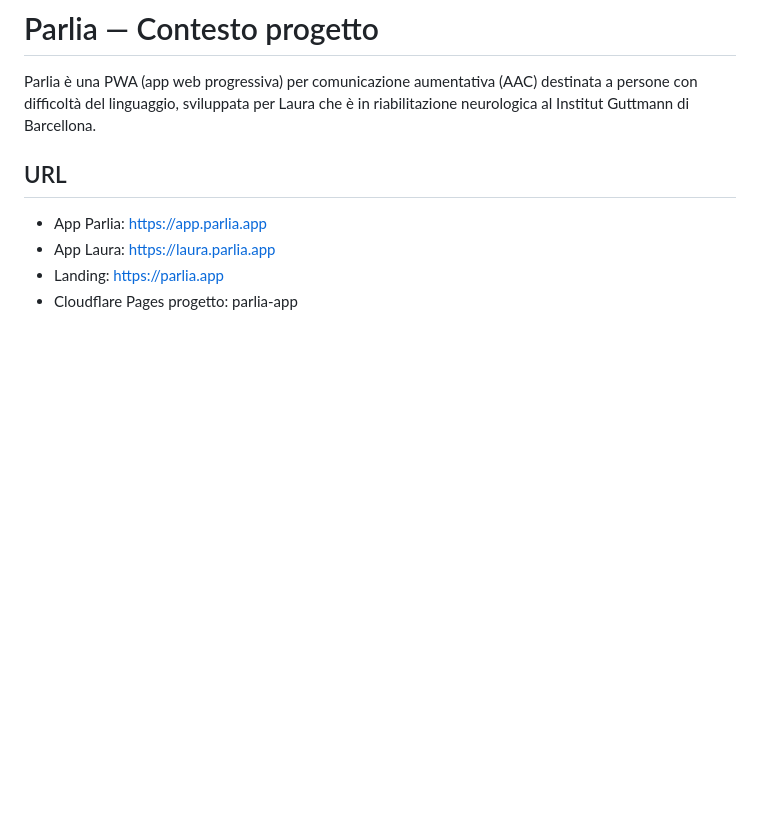
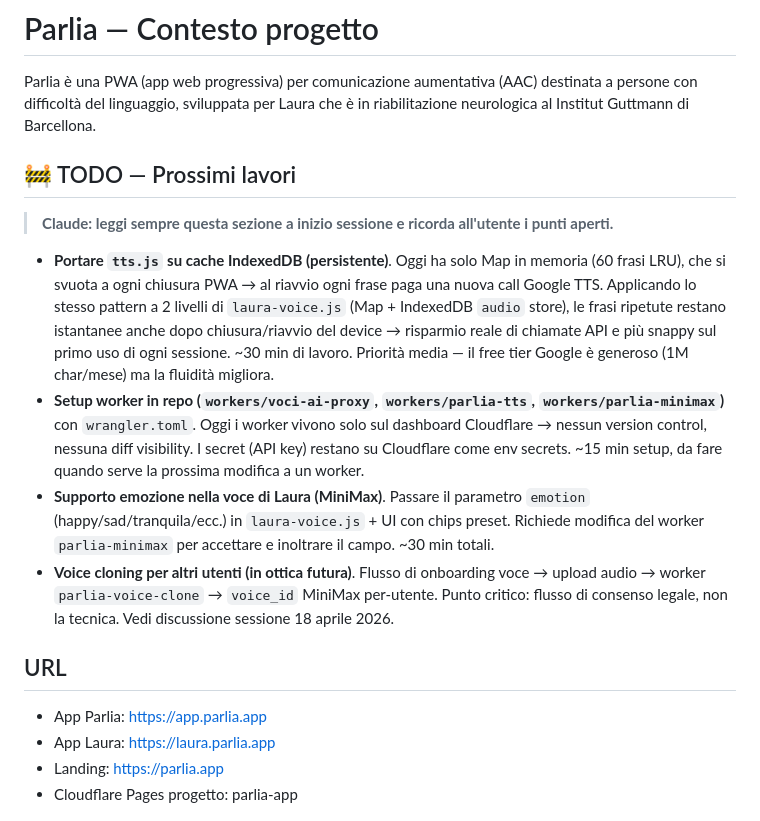
Before and after one commit to lookatyou5/parlia-app, a Markdown page: CONTEXT.md, the part around the change. Drawn GitHub-style; blank space fills up the shorter version.

Commit message:
docs(context): sezione TODO per ricordare lavori futuri
Aggiunta sezione "🚧 TODO — Prossimi lavori" in testa a CONTEXT.md così
ogni nuova sessione di Claude Code la legge e ricorda i punti aperti:

- Cache IndexedDB per tts.js (persistente, come laura-voice.js)
- Setup worker in repo (wrangler.toml) per version control
- Supporto emotion in laura-voice.js + worker parlia-minimax
- Voice cloning per-utente (solo design, sessione 18 aprile 2026)

https://claude.ai/code/session_01HAw7oZbKnkr88tXbQksqqe

```diff
--- a/CONTEXT.md
+++ b/CONTEXT.md
@@ -1,6 +1,14 @@
 # Parlia — Contesto progetto
 
 Parlia è una PWA (app web progressiva) per comunicazione aumentativa (AAC) destinata a persone con difficoltà del linguaggio, sviluppata per Laura che è in riabilitazione neurologica al Institut Guttmann di Barcellona.
+
+## 🚧 TODO — Prossimi lavori
+> **Claude: leggi sempre questa sezione a inizio sessione e ricorda all'utente i punti aperti.**
+
+- **Portare `tts.js` su cache IndexedDB (persistente)**. Oggi ha solo Map in memoria (60 frasi LRU), che si svuota a ogni chiusura PWA → al riavvio ogni frase paga una nuova call Google TTS. Applicando lo stesso pattern a 2 livelli di `laura-voice.js` (Map + IndexedDB `audio` store), le frasi ripetute restano istantanee anche dopo chiusura/riavvio del device → risparmio reale di chiamate API e più snappy sul primo uso di ogni sessione. ~30 min di lavoro. Priorità media — il free tier Google è generoso (1M char/mese) ma la fluidità migliora.
+- **Setup worker in repo (`workers/voci-ai-proxy`, `workers/parlia-tts`, `workers/parlia-minimax`)** con `wrangler.toml`. Oggi i worker vivono solo sul dashboard Cloudflare → nessun version control, nessuna diff visibility. I secret (API key) restano su Cloudflare come env secrets. ~15 min setup, da fare quando serve la prossima modifica a un worker.
+- **Supporto emozione nella voce di Laura (MiniMax)**. Passare il parametro `emotion` (happy/sad/tranquila/ecc.) in `laura-voice.js` + UI con chips preset. Richiede modifica del worker `parlia-minimax` per accettare e inoltrare il campo. ~30 min totali.
+- **Voice cloning per altri utenti (in ottica futura)**. Flusso di onboarding voce → upload audio → worker `parlia-voice-clone` → `voice_id` MiniMax per-utente. Punto critico: flusso di consenso legale, non la tecnica. Vedi discussione sessione 18 aprile 2026.
 
 ## URL
 - App Parlia: https://app.parlia.app
```
